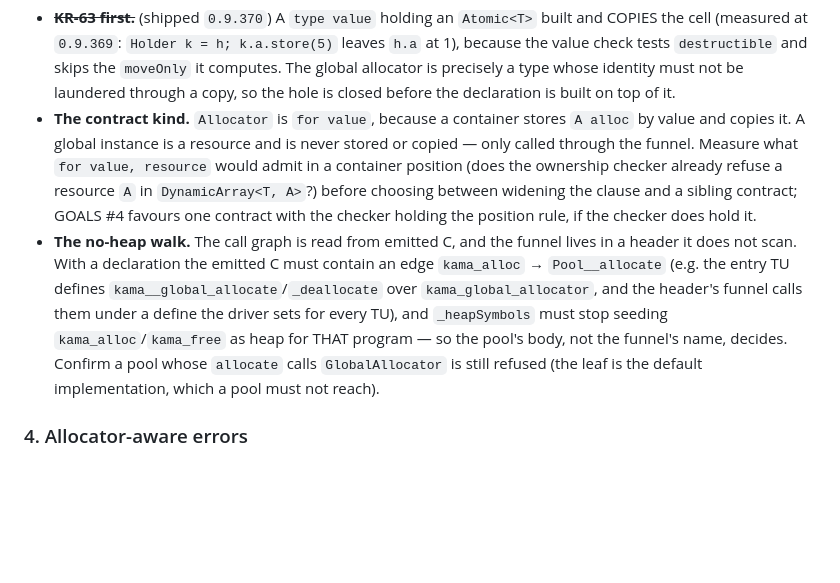
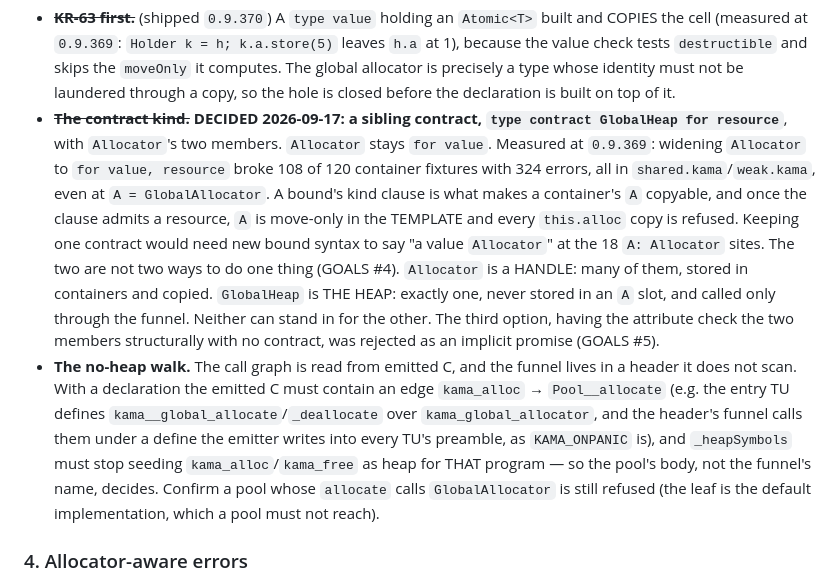
Before and after one commit to cosmic-canopy/kama, a Markdown page: docs/design/allocation.md, the part around one of its changes. Rendered like a GitHub page; blank space fills up the shorter version.

```diff
--- a/docs/design/allocation.md
+++ b/docs/design/allocation.md
@@ -474,15 +507,20 @@ implicit (GOALS #5). What remains outside explicit per-isolate allocation is wha
   `Holder k = h; k.a.store(5)` leaves `h.a` at 1), because the value check tests `destructible` and skips the
   `moveOnly` it computes. The global allocator is precisely a type whose identity must not be laundered through
   a copy, so the hole is closed before the declaration is built on top of it.
-- **The contract kind.** `Allocator` is `for value`, because a container stores `A alloc` by value and copies it.
-  A global instance is a resource and is never stored or copied — only called through the funnel. Measure what
-  `for value, resource` would admit in a container position (does the ownership checker already refuse a
-  resource `A` in `DynamicArray<T, A>`?) before choosing between widening the clause and a sibling contract;
-  GOALS #4 favours one contract with the checker holding the position rule, if the checker does hold it.
+- ~~**The contract kind.**~~ **DECIDED 2026-09-17: a sibling contract, `type contract GlobalHeap for resource`**,
+  with `Allocator`'s two members. `Allocator` stays `for value`. Measured at `0.9.369`: widening `Allocator` to
+  `for value, resource` broke 108 of 120 container fixtures with 324 errors, all in `shared.kama`/`weak.kama`, even
+  at `A = GlobalAllocator`. A bound's kind clause is what makes a container's `A` copyable, and once the clause
+  admits a resource, `A` is move-only in the TEMPLATE and every `this.alloc` copy is refused. Keeping one contract
+  would need new bound syntax to say "a value `Allocator`" at the 18 `A: Allocator` sites. The two are not two ways
+  to do one thing (GOALS #4). `Allocator` is a HANDLE: many of them, stored in containers and copied. `GlobalHeap`
+  is THE HEAP: exactly one, never stored in an `A` slot, and called only through the funnel. Neither can stand in
+  for the other. The third option, having the attribute check the two members structurally with no contract, was
+  rejected as an implicit promise (GOALS #5).
 - **The no-heap walk.** The call graph is read from emitted C, and the funnel lives in a header it does not scan.
   With a declaration the emitted C must contain an edge `kama_alloc` → `Pool__allocate` (e.g. the entry TU defines
   `kama__global_allocate`/`_deallocate` over `kama_global_allocator`, and the header's funnel calls them under a
-  define the driver sets for every TU), and `_heapSymbols` must stop seeding `kama_alloc`/`kama_free` as heap for
+  define the emitter writes into every TU's preamble, as `KAMA_ONPANIC` is), and `_heapSymbols` must stop seeding `kama_alloc`/`kama_free` as heap for
   THAT program — so the pool's body, not the funnel's name, decides. Confirm a pool whose `allocate` calls
   `GlobalAllocator` is still refused (the leaf is the default implementation, which a pool must not reach).
 
```
Also changed, not shown: other parts of docs/design/allocation.md (+48 -15 lines), docs/ROADMAP.md (+1 -1 lines).
